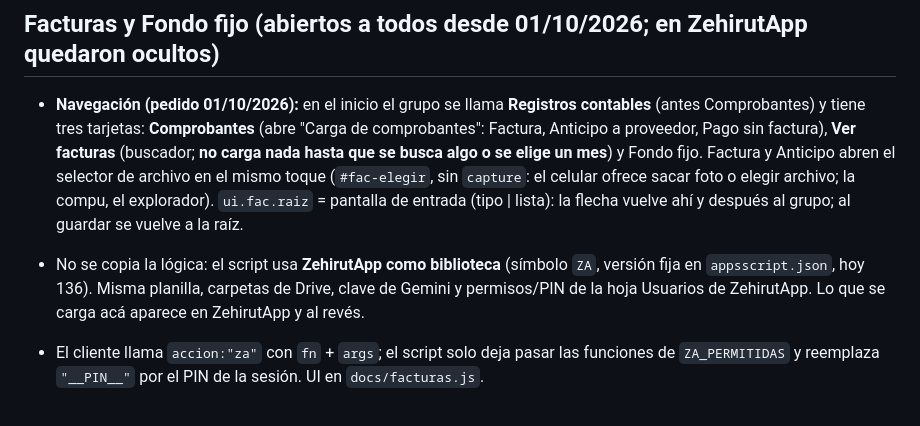
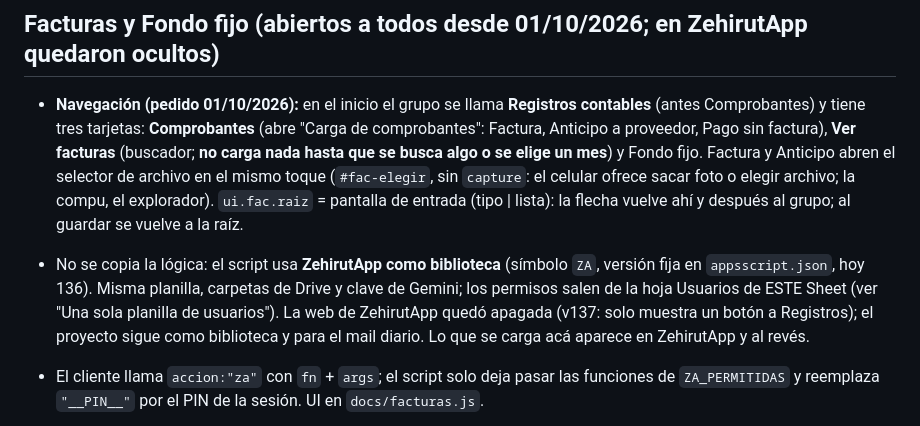
Before and after one commit to zehirutsa-svg/registros-zehirut, a Markdown page: CLAUDE.md, the part around the change. GitHub-like rendering.

Commit message:
CLAUDE.md: permisos desde la planilla única; ZehirutApp apagada
Co-Authored-By: Claude Opus 5.5 <noreply@anthropic.com>

```diff
--- a/CLAUDE.md
+++ b/CLAUDE.md
@@ -229,8 +229,9 @@ acceso total.
   entrada (tipo | lista): la flecha vuelve ahí y después al grupo; al guardar se vuelve a la raíz.
 
 - No se copia la lógica: el script usa **ZehirutApp como biblioteca** (símbolo `ZA`, versión fija en
-  `appsscript.json`, hoy 136). Misma planilla, carpetas de Drive, clave de Gemini y permisos/PIN de la
-  hoja Usuarios de ZehirutApp. Lo que se carga acá aparece en ZehirutApp y al revés.
+  `appsscript.json`, hoy 136). Misma planilla, carpetas de Drive y clave de Gemini; los permisos
+  salen de la hoja Usuarios de ESTE Sheet (ver "Una sola planilla de usuarios"). La web de ZehirutApp quedó
+  apagada (v137: solo muestra un botón a Registros); el proyecto sigue como biblioteca y para el mail diario. Lo que se carga acá aparece en ZehirutApp y al revés.
 - El cliente llama `accion:"za"` con `fn` + `args`; el script solo deja pasar las funciones de
   `ZA_PERMITIDAS` y reemplaza `"__PIN__"` por el PIN de la sesión. UI en `docs/facturas.js`.
 - **Abierto a todos (01/10/2026)**: sin modo prueba. Ve los módulos quien tiene Facturas o Fondo fijo en
```
